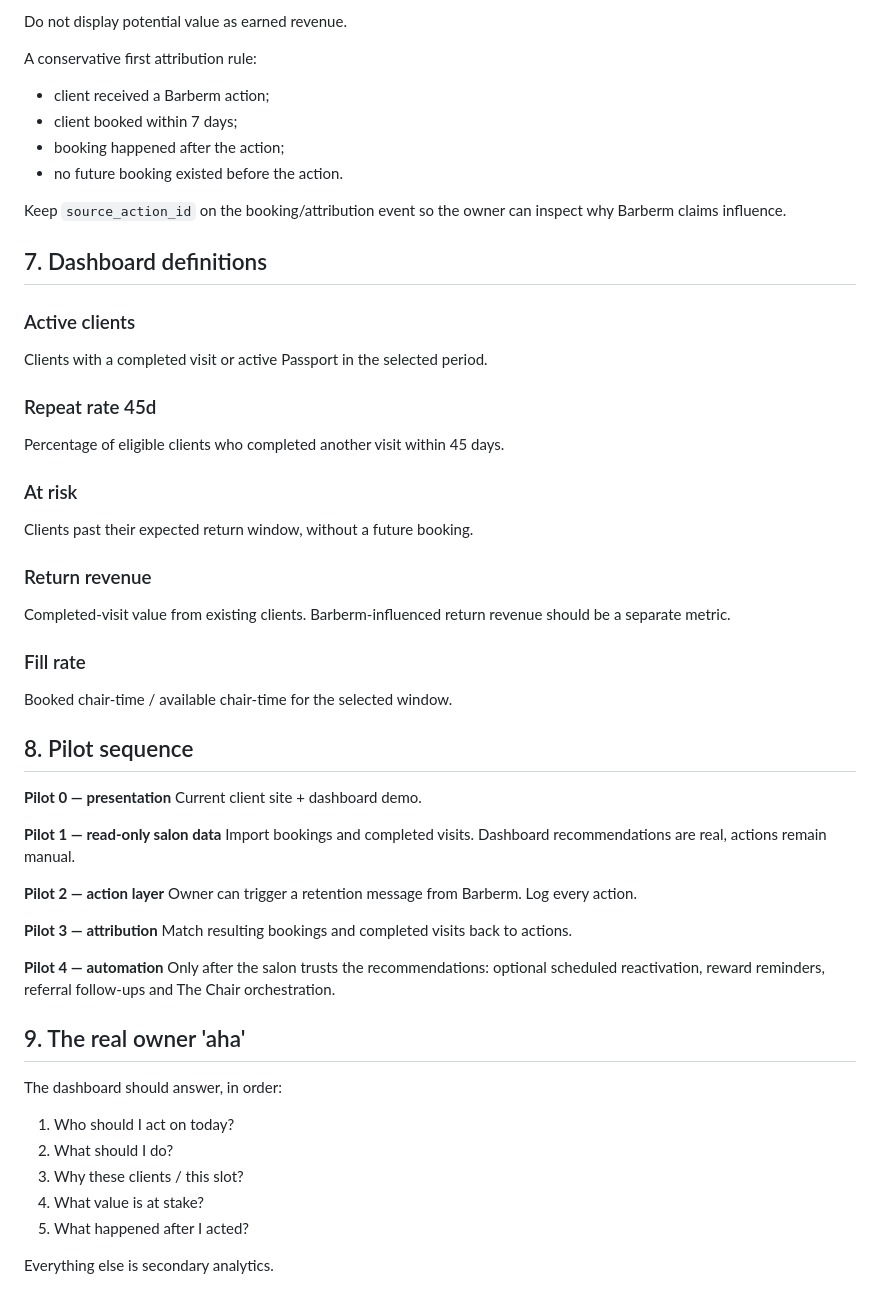
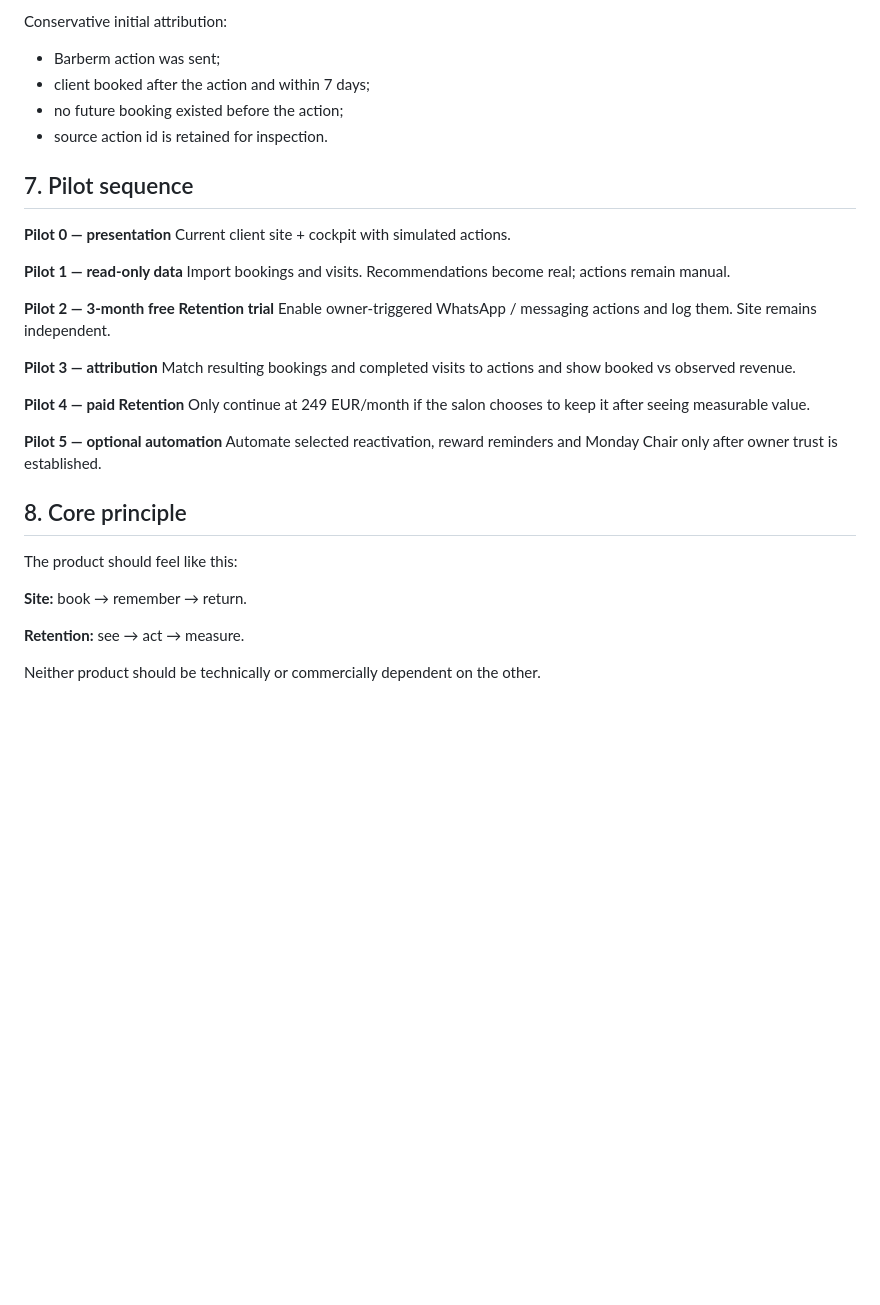
Before and after one commit to echofield/Barberm, a Markdown page: INTEGRATIONS.md, the part around one of its changes. Rendered like a GitHub page; blank space fills up the shorter version.

Commit message:
Define independent site and retention pilot contract

```diff
--- a/INTEGRATIONS.md
+++ b/INTEGRATIONS.md
@@ -109,57 +136,36 @@ Barberm should show four different states clearly:
 
-Do not display potential value as earned revenue.
+Conservative initial attribution:
+- Barberm action was sent;
+- client booked after the action and within 7 days;
+- no future booking existed before the action;
+- source action id is retained for inspection.
 
-A conservative first attribution rule:
-
-- client received a Barberm action;
-- client booked within 7 days;
-- booking happened after the action;
-- no future booking existed before the action.
-
-Keep `source_action_id` on the booking/attribution event so the owner can inspect why Barberm claims influence.
-
-## 7. Dashboard definitions
-
-### Active clients
-Clients with a completed visit or active Passport in the selected period.
-
-### Repeat rate 45d
-Percentage of eligible clients who completed another visit within 45 days.
-
-### At risk
-Clients past their expected return window, without a future booking.
-
-### Return revenue
-Completed-visit value from existing clients. Barberm-influenced return revenue should be a separate metric.
-
-### Fill rate
-Booked chair-time / available chair-time for the selected window.
-
-## 8. Pilot sequence
+## 7. Pilot sequence
 
 **Pilot 0 — presentation**
-Current client site + dashboard demo.
+Current client site + cockpit with simulated actions.
 
-**Pilot 1 — read-only salon data**
-Import bookings and completed visits. Dashboard recommendations are real, actions remain manual.
+**Pilot 1 — read-only data**
+Import bookings and visits. Recommendations become real; actions remain manual.
 
-**Pilot 2 — action layer**
-Owner can trigger a retention message from Barberm. Log every action.
+**Pilot 2 — 3-month free Retention trial**
+Enable owner-triggered WhatsApp / messaging actions and log them. Site remains independent.
 
 **Pilot 3 — attribution**
-Match resulting bookings and completed visits back to actions.
+Match resulting bookings and completed visits to actions and show booked vs observed revenue.
 
-**Pilot 4 — automation**
-Only after the salon trusts the recommendations: optional scheduled reactivation, reward reminders, referral follow-ups and The Chair orchestration.
+**Pilot 4 — paid Retention**
+Only continue at 249 EUR/month if the salon chooses to keep it after seeing measurable value.
 
-## 9. The real owner 'aha'
+**Pilot 5 — optional automation**
+Automate selected reactivation, reward reminders and Monday Chair only after owner trust is established.
 
-The dashboard should answer, in order:
+## 8. Core principle
 
-1. Who should I act on today?
-2. What should I do?
-3. Why these clients / this slot?
-4. What value is at stake?
-5. What happened after I acted?
+The product should feel like this:
 
-Everything else is secondary analytics.
+**Site:** book → remember → return.
+
+**Retention:** see → act → measure.
+
+Neither product should be technically or commercially dependent on the other.
```
Also changed, not shown: other parts of INTEGRATIONS.md (+103 -76 lines).
